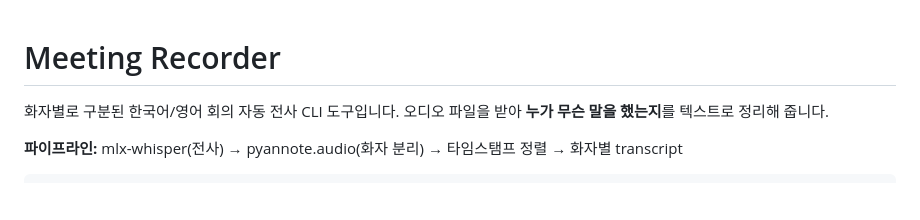
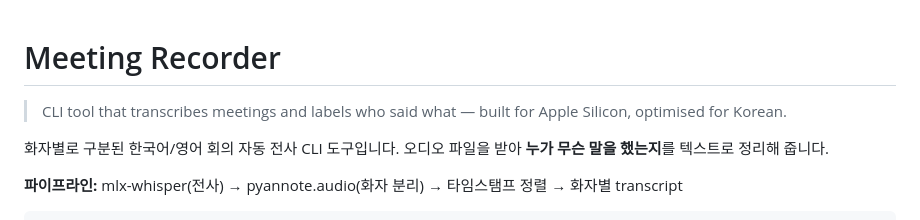
Before and after one commit to postcoitum/meeting_log, a Markdown page: README.md, the part around the change. GitHub-like rendering; blank space fills up the shorter version.

Commit message:
docs: add English tagline to README for discoverability
Co-Authored-By: Claude Sonnet 4.6 <noreply@anthropic.com>

```diff
--- a/README.md
+++ b/README.md
@@ -1,4 +1,6 @@
 # Meeting Recorder
+
+> CLI tool that transcribes meetings and labels who said what — built for Apple Silicon, optimised for Korean.
 
 화자별로 구분된 한국어/영어 회의 자동 전사 CLI 도구입니다.
 오디오 파일을 받아 **누가 무슨 말을 했는지**를 텍스트로 정리해 줍니다.
```
